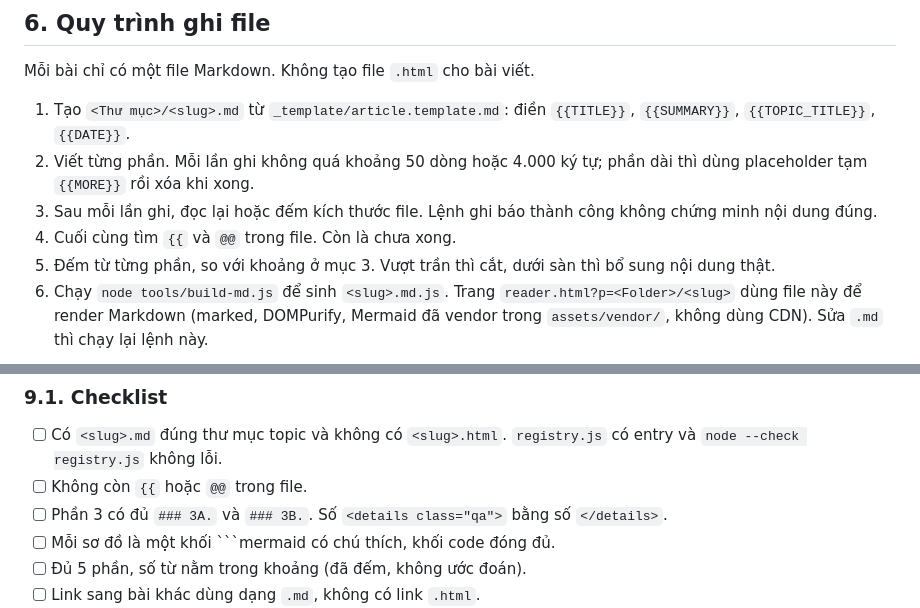
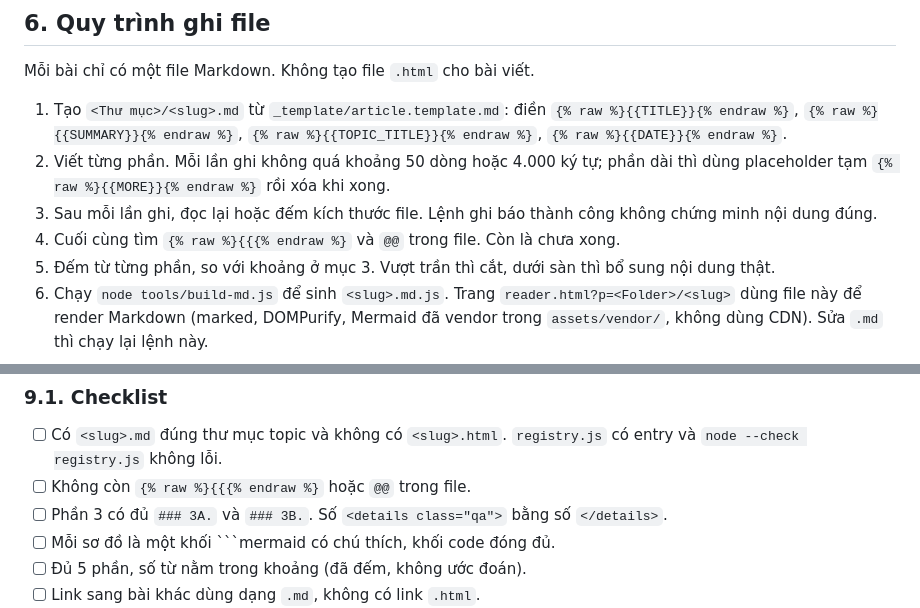
Before and after one commit to FATU29/cs-fundamental-interview, a Markdown page: FUNDAMENTALS_PROMPT.md, 2 parts joined by grey strips. Drawn GitHub-style.

Commit message:
Escape Liquid template markers in FUNDAMENTALS_PROMPT
Co-authored-by: FATU29 <100510442+FATU29@users.noreply.github.com>

````diff
--- a/FUNDAMENTALS_PROMPT.md
+++ b/FUNDAMENTALS_PROMPT.md
@@ -101,10 +101,10 @@ Mục đích: phủ các câu người phỏng vấn có thể hỏi quanh chủ
 
 Mỗi bài chỉ có một file Markdown. Không tạo file `.html` cho bài viết.
 
-1. Tạo `<Thư mục>/<slug>.md` từ `_template/article.template.md`: điền `{{TITLE}}`, `{{SUMMARY}}`, `{{TOPIC_TITLE}}`, `{{DATE}}`.
-2. Viết từng phần. Mỗi lần ghi không quá khoảng 50 dòng hoặc 4.000 ký tự; phần dài thì dùng placeholder tạm `{{MORE}}` rồi xóa khi xong.
+1. Tạo `<Thư mục>/<slug>.md` từ `_template/article.template.md`: điền `{% raw %}{{TITLE}}{% endraw %}`, `{% raw %}{{SUMMARY}}{% endraw %}`, `{% raw %}{{TOPIC_TITLE}}{% endraw %}`, `{% raw %}{{DATE}}{% endraw %}`.
+2. Viết từng phần. Mỗi lần ghi không quá khoảng 50 dòng hoặc 4.000 ký tự; phần dài thì dùng placeholder tạm `{% raw %}{{MORE}}{% endraw %}` rồi xóa khi xong.
 3. Sau mỗi lần ghi, đọc lại hoặc đếm kích thước file. Lệnh ghi báo thành công không chứng minh nội dung đúng.
-4. Cuối cùng tìm `{{` và `@@` trong file. Còn là chưa xong.
+4. Cuối cùng tìm `{% raw %}{{{% endraw %}` và `@@` trong file. Còn là chưa xong.
 5. Đếm từ từng phần, so với khoảng ở mục 3. Vượt trần thì cắt, dưới sàn thì bổ sung nội dung thật.
 6. Chạy `node tools/build-md.js` để sinh `<slug>.md.js`. Trang `reader.html?p=<Folder>/<slug>` dùng file này để render Markdown (marked, DOMPurify, Mermaid đã vendor trong `assets/vendor/`, không dùng CDN). Sửa `.md` thì chạy lại lệnh này.
 
@@ -169,7 +169,7 @@ Quy tắc viết Mermaid:
 ### 9.1. Checklist
 
 - [ ] Có `<slug>.md` đúng thư mục topic và không có `<slug>.html`. `registry.js` có entry và `node --check registry.js` không lỗi.
-- [ ] Không còn `{{` hoặc `@@` trong file.
+- [ ] Không còn `{% raw %}{{{% endraw %}` hoặc `@@` trong file.
 - [ ] Phần 3 có đủ `### 3A.` và `### 3B.`. Số `<details class="qa">` bằng số `</details>`.
 - [ ] Mỗi sơ đồ là một khối ```mermaid có chú thích, khối code đóng đủ.
 - [ ] Đủ 5 phần, số từ nằm trong khoảng (đã đếm, không ước đoán).
````
